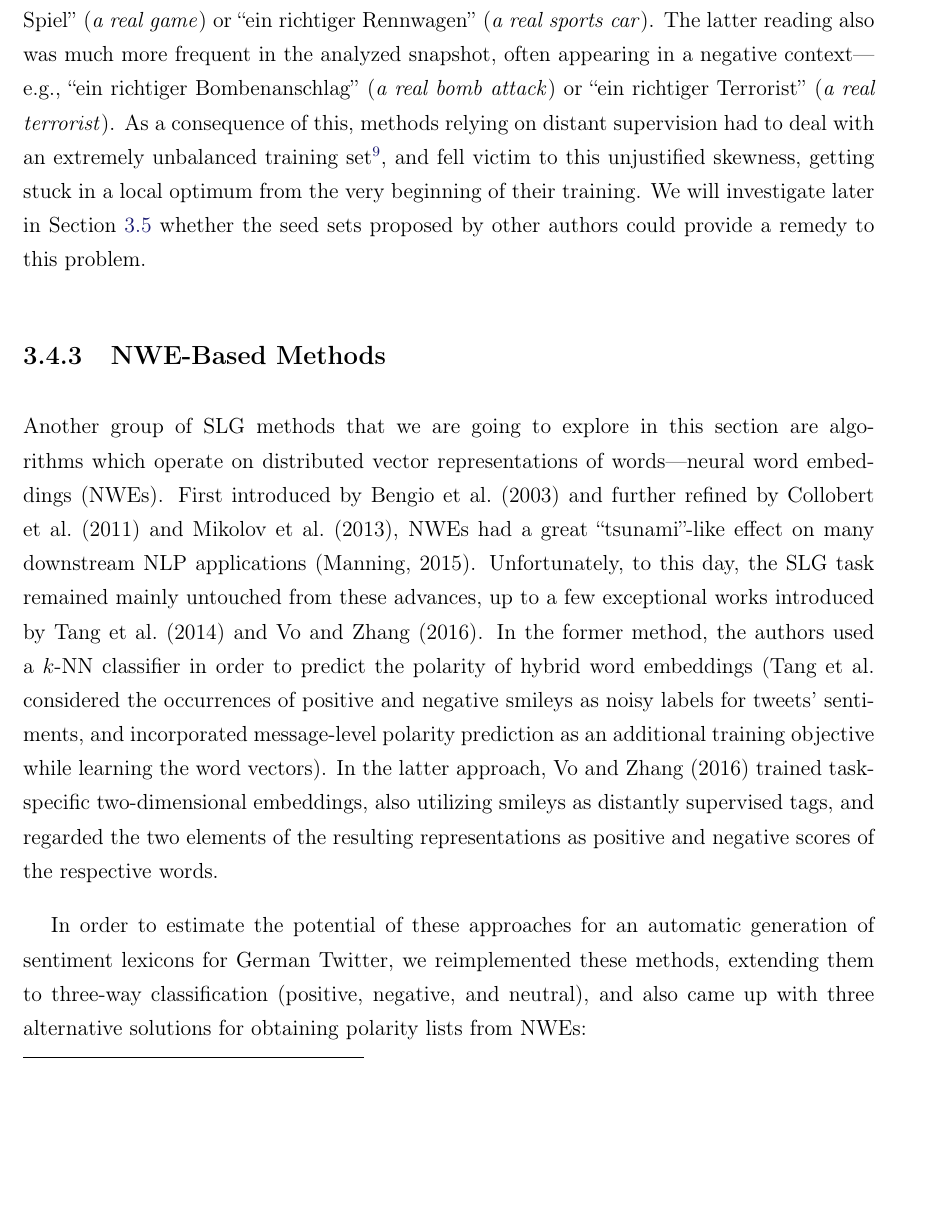
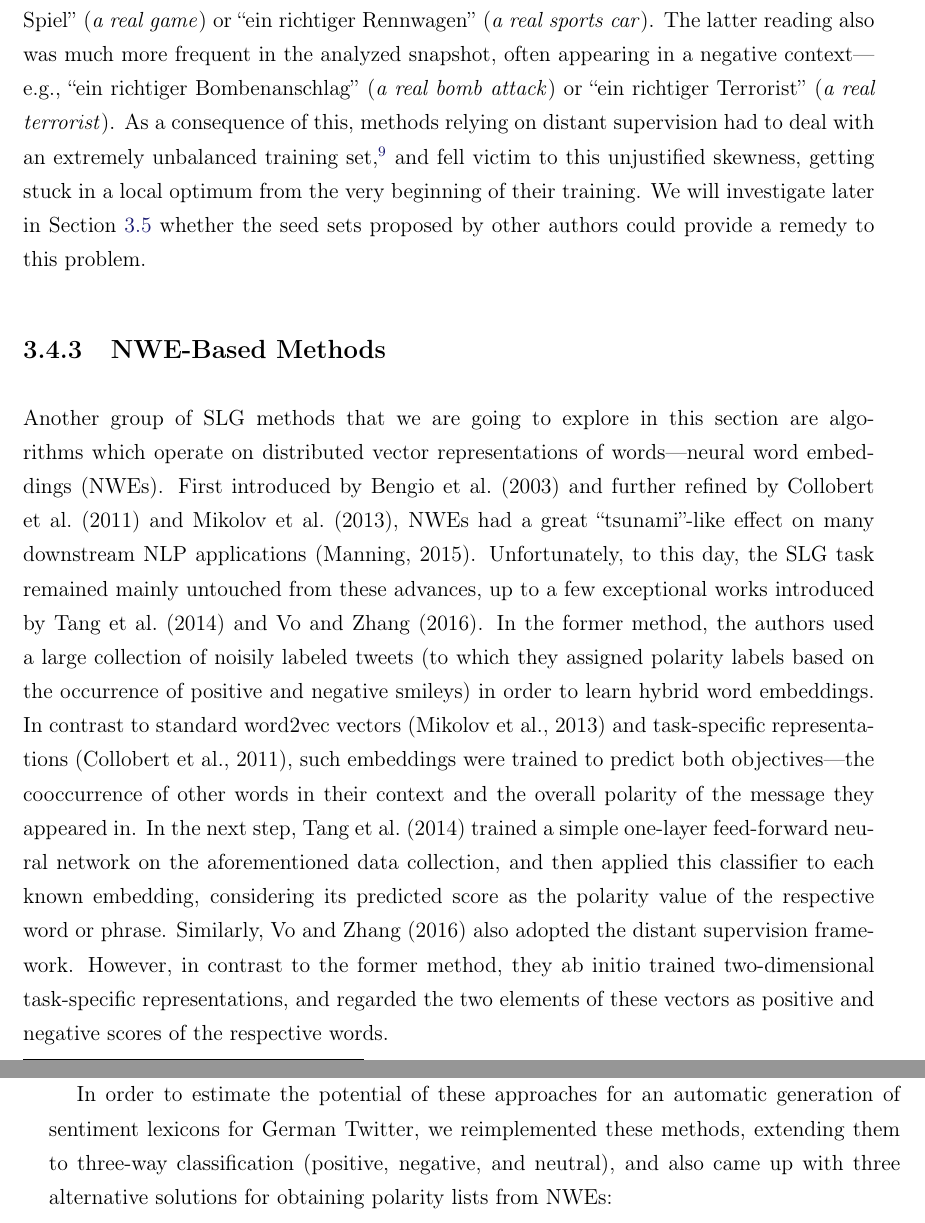
Before and after one commit to WladimirSidorenko/Dissertation, a LaTeX thesis (sidarenka_thesis.tex, which reads sentiment_lexica.tex): part of page 74 of 155 before the commit and two parts of pages 74 and 75 of 155 after it, the two joined at a grey line, cut so that both start at the same text, the shorter picture padded with empty space. Compiled offline with pdfLaTeX.

Commit message:
revising NWE section

```diff
--- a/sentiment_lexica.tex
+++ b/sentiment_lexica.tex
@@ -1036,12 +1036,12 @@ appearing in a negative context---e.g., ``ein richtiger
 Bombenanschlag'' (\emph{a real bomb attack}) or ``ein richtiger
 Terrorist'' (\emph{a real terrorist}).  As a consequence of this,
 methods relying on distant supervision had to deal with an extremely
-unbalanced training set\footnote{The automatically labeled corpus that
-  we obtained for the approach by \citet{Kiritchenko:14} using these
-  seeds, for instance, had 716,210 positive versus 92,592 negative
-  training instances.}, and fell victim to this unjustified skewness,
-getting stuck in a local optimum from the very beginning of their
-training.  We will investigate later in
+unbalanced training set,\footnote{The automatically labeled corpus
+  that we obtained for the approach by \citet{Kiritchenko:14} using
+  these seeds, for instance, had 716,210 positive versus 92,592
+  negative training instances.} and fell victim to this unjustified
+skewness, getting stuck in a local optimum from the very beginning of
+their training.  We will investigate later in
 Section~\ref{subsec:snt-lex:eoss} whether the seed sets proposed by
 other authors could provide a remedy to this problem.
 
@@ -1056,16 +1056,23 @@ introduced by~\citet{Bengio:03} and further refined by
 applications~\cite{Manning:15}.  Unfortunately, to this day, the SLG
 task remained mainly untouched from these advances, up to a few
 exceptional works introduced by~\citet{Tang:14a} and \citet{Vo:16}.
-In the former method, the authors used a $k$-NN classifier in order to
-predict the polarity of hybrid word embeddings (\citeauthor{Tang:14a}
-considered the occurrences of positive and negative smileys as noisy
-labels for tweets' sentiments, and incorporated message-level polarity
-prediction as an additional training objective while learning the word
-vectors).  In the latter approach, \citet{Vo:16} trained task-specific
-two-dimensional embeddings, also utilizing smileys as distantly
-supervised tags, and regarded the two elements of the resulting
-representations as positive and negative scores of the respective
-words.
+In the former method, the authors used a large collection of noisily
+labeled tweets (to which they assigned polarity labels based on the
+occurrence of positive and negative smileys) in order to learn hybrid
+word embeddings.  In contrast to standard word2vec
+vectors~\cite{Mikolov:13} and task-specific
+representations~\cite{Collobert:11}, such embeddings were trained to
+predict both objectives---the cooccurrence of other words in their
+context and the overall polarity of the message they appeared in.  In
+the next step, \citet{Tang:14a} trained a simple one-layer
+feed-forward neural network on the aforementioned data collection, and
+then applied this classifier to each known embedding, considering its
+predicted score as the polarity value of the respective word or
+phrase.  Similarly, \citet{Vo:16} also adopted the distant supervision
+framework.  However, in contrast to the former method, they ab initio
+trained two-dimensional task-specific representations, and regarded
+the two elements of these vectors as positive and negative scores of
+the respective words.
 
 In order to estimate the potential of these approaches for an
 automatic generation of sentiment lexicons for German Twitter, we
```
